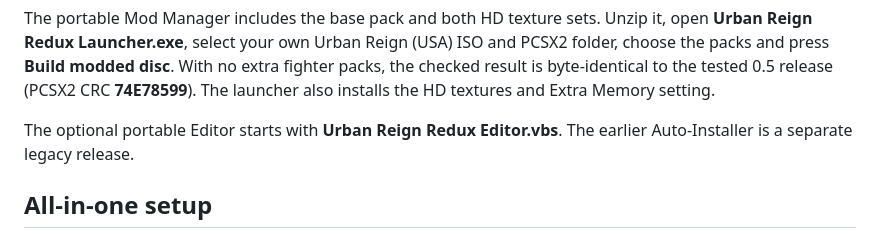
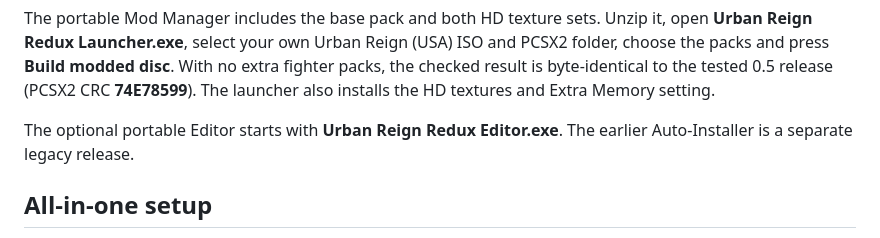
Before and after one commit to Jasonafex/urban-reign-redux, a Markdown page: README.md, the part around the change. GitHub-like rendering.

Commit message:
Use Windows EXE launcher for Editor 0.5

```diff
--- a/README.md
+++ b/README.md
@@ -18,7 +18,7 @@ The all-in-one ZIP includes the ready-made 0.5 disc, HD textures in PCSX2's fold
 
 The portable Mod Manager includes the base pack and both HD texture sets. Unzip it, open **Urban Reign Redux Launcher.exe**, select your own Urban Reign (USA) ISO and PCSX2 folder, choose the packs and press **Build modded disc**. With no extra fighter packs, the checked result is byte-identical to the tested 0.5 release (PCSX2 CRC **74E78599**). The launcher also installs the HD textures and Extra Memory setting.
 
-The optional portable Editor starts with **Urban Reign Redux Editor.vbs**. The earlier Auto-Installer is a separate legacy release.
+The optional portable Editor starts with **Urban Reign Redux Editor.exe**. The earlier Auto-Installer is a separate legacy release.
 
 ## All-in-one setup
 
```
